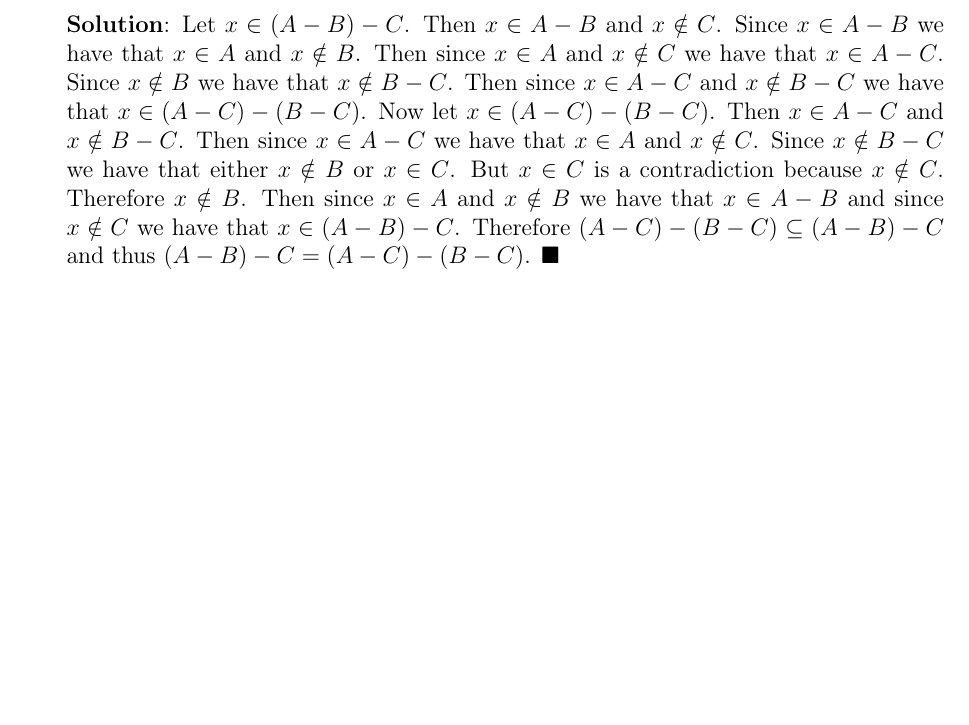
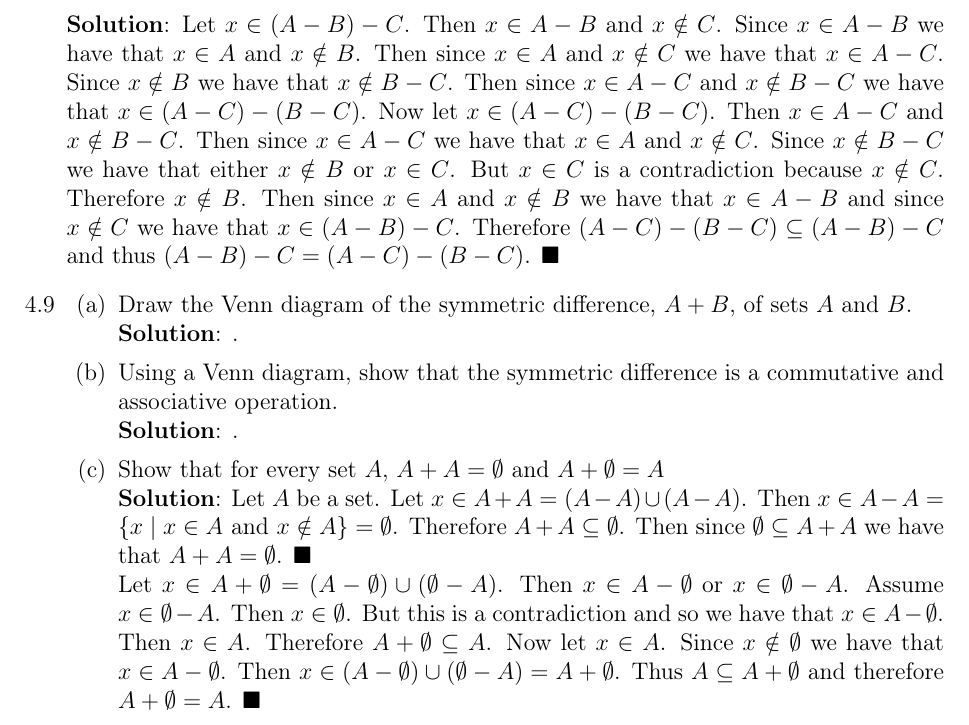
Before and after one commit to ahazybellcord/Stoll---Set-Theory-and-Logic, a LaTeX book (Stoll - Set Theory and Logic - Exercises.tex): part of page 9 of 9, cut so that both start at the same text, the shorter picture padded with empty space. Compiled offline with pdfLaTeX.

Commit message:
up to 1.4.9

```diff
--- a/Stoll - Set Theory and Logic - Exercises.tex
+++ b/Stoll - Set Theory and Logic - Exercises.tex
@@ -211,6 +211,16 @@ C &= \set{x \in \mathbb{Z^+} \mid \text{for some integer } y,\, x = 3y}.
 {($\Rightarrow$) Assume $(A \cap B) \cup C = A \cap (B \cup C)$. Let $x \in C$. Then $x \in (A \cap B) \cup C$. Since $(A \cap B) \cup C = A \cap (B \cup C)$ we have that $x \in A \cap (B \cup C)$ and thus $x \in A$. Therefore $C \subseteq A$.\\ ($\Leftarrow$) Assume $C \subseteq A$. Let $x \in (A \cap B) \cup C$. Then $x \in A \cap B$ or $x \in C$. Assume $x \in A \cap B$. Then $x \in A$ and $x \in B$. Since $x \in B$ then $x \in B \cup C$. Since $x \in A$ and $x \in B \cup C$ we have that $x \in A \cap (B \cup C)$. Now assume $x \in C$. Then $x \in B \cup C$. Since $C \subseteq A$ we also have that $x \in A$. Thus $x \in A \cap (B \cup C)$. Therefore $(A \cap B) \cup C \subseteq A \cap (B \cup C)$. Now let $x \in A \cap (B \cup C)$. Then $x \in A$ and $x \in B \cup C$. Then $x \in B$ or $x \in C$. Assume $x \in B$. Then since $x \in A$ and $x \in B$ we have that $x \in A \cap B$. Therefore $x \in (A \cap B) \cup C$. Now assume $x \in C$. Then $x \in (A \cap B) \cup C$. Therefore $A \cap (B \cup C) \subseteq (A \cap B) \cup C$ and so we can conclude that $(A \cap B) \cup C = A \cap (B \cup C)$. $\qed$}
 \solution{Prove that for all sets $A,B$, and $C$, $$(A - B) - C = (A - C) - (B - C).$$}
 {Let $x \in (A - B) - C$. Then $x \in A - B$ and $x \notin C$. Since $x \in A - B$ we have that $x \in A$ and $x \notin B$. Then since $x \in A$ and $x \notin C$ we have that $x \in A - C$. Since $x \notin B$ we have that $x \notin B - C$. Then since $x \in A - C$ and $x \notin B - C$ we have that $x \in (A - C) - (B - C)$. Now let $x \in (A - C) - (B - C)$. Then $x \in A - C$ and $x \notin B - C$. Then since $x \in A - C$ we have that $x \in A$ and $x \notin C$. Since $x \notin B - C$ we have that either $x \notin B$ or $x \in C$. But $x \in C$ is a contradiction because $x \notin C$. Therefore $x \notin B$. Then since $x \in A$ and $x \notin B$ we have that $x \in A - B$ and since $x \notin C$ we have that $x \in (A - B) - C$. Therefore $(A - C) - (B - C) \subseteq (A - B) - C$ and thus $(A - B) - C = (A - C) - (B - C)$. $\qed$}
+\item{\begin{enumerate}
+\solution{Draw the Venn diagram of the symmetric difference, $A + B$, of sets $A$ and $B$.}
+{.}
+\solution{Using a Venn diagram, show that the symmetric difference is a commutative and associative operation.}
+{.}
+\solution{Show that for every set $A$, $A + A = \emptyset$ and $A + \emptyset = A$}
+{Let $A$ be a set. Let $x \in A + A = (A - A) \cup (A - A)$. Then $x \in A - A = \set{x \mid x \in A \text{ and } x \notin A} = \emptyset$. Therefore $A + A \subseteq \emptyset$. Then since $\emptyset \subseteq A + A$ we have that $A + A = \emptyset$. $\qed$\\ Let $x \in A + \emptyset = (A - \emptyset) \cup (\emptyset - A)$. Then $x \in A - \emptyset$ or $x \in \emptyset - A$. Assume $x \in \emptyset - A$. Then $x \in \emptyset$. But this is a contradiction and so we have that $x \in A - \emptyset$. Then $x \in A$. Therefore $A + \emptyset \subseteq A$. Now let $x \in A$. Since $x \notin \emptyset$ we have that $x \in A - \emptyset$. Then $x \in (A - \emptyset) \cup (\emptyset - A) = A + \emptyset$. Thus $A \subseteq A + \emptyset$ and therefore $A + \emptyset = A$. $\qed$}
+
+
+\end{enumerate}}
 
 \end{enumerate}
 
```
Also changed, not shown: Stoll - Set Theory and Logic - Exercises.pdf.
